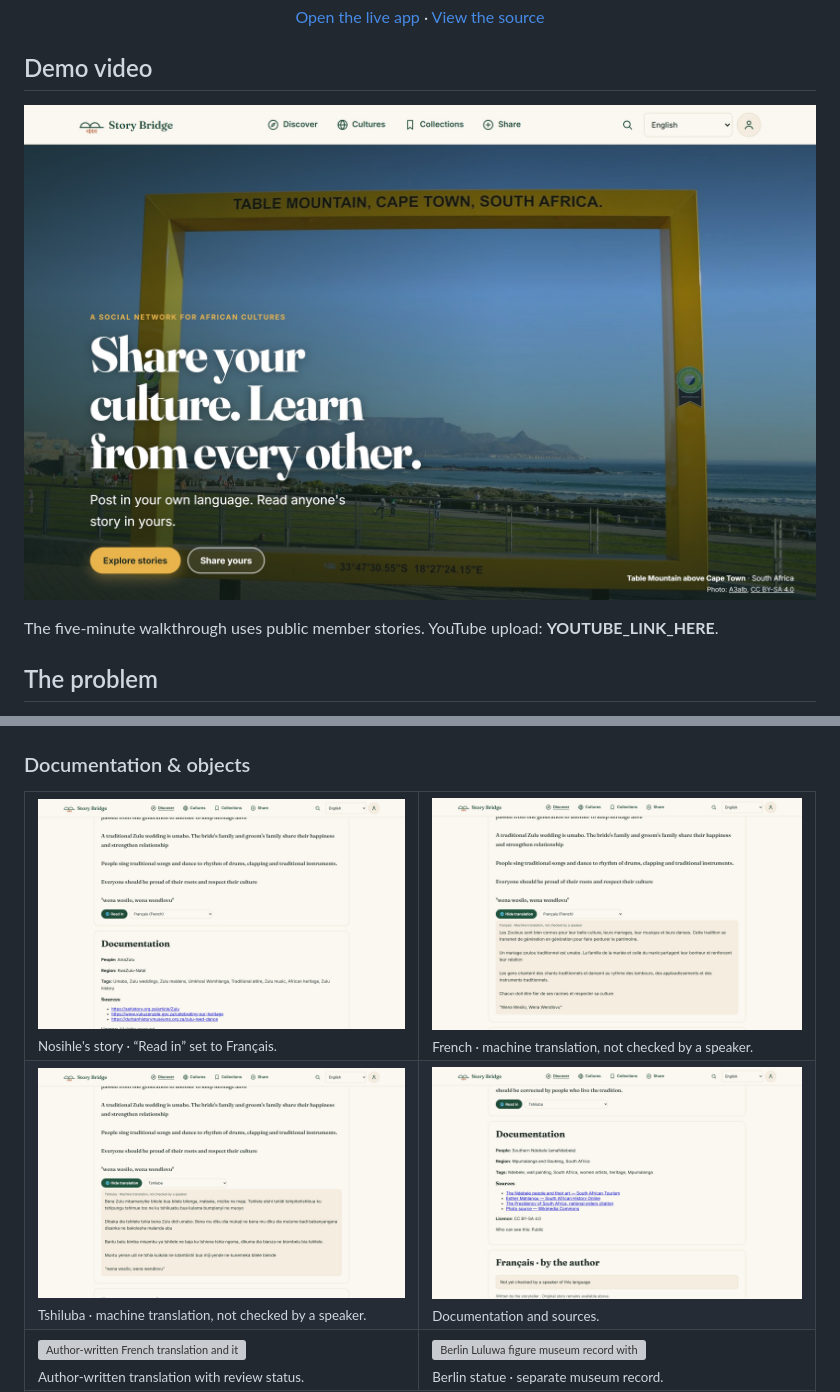
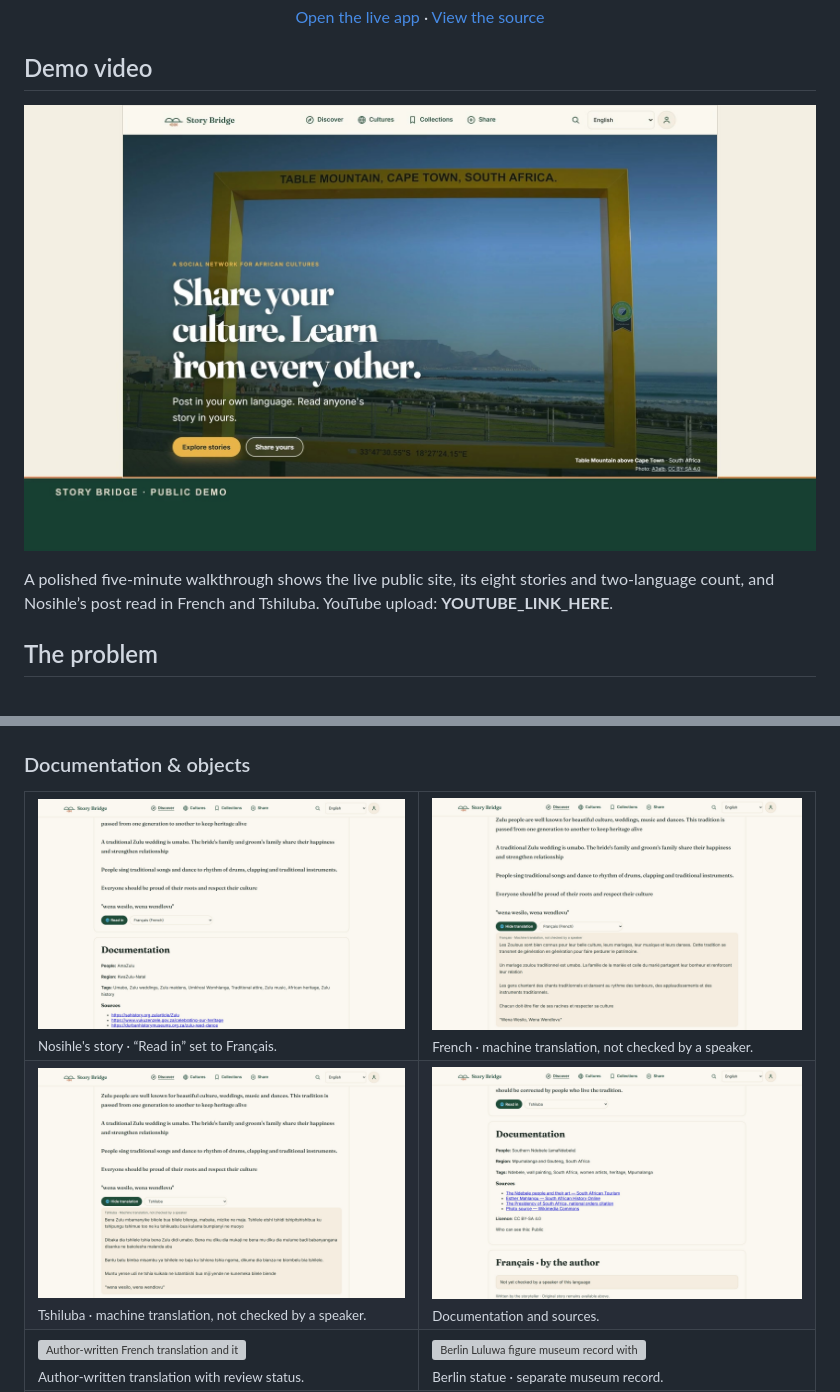
Before and after one commit to josuekb09/Story-Bridge, a Markdown page: README.md, 2 parts joined by grey strips. Drawn GitHub-style; pictures changed too: docs/demo/story-bridge-demo-poster.jpg, docs/screenshots/20-nosihle-read-in-control.jpg, docs/screenshots/21-nosihle-read-in-french.jpg; grey boxes are pictures that could not be loaded.

Commit message:
Polish final Story Bridge demo video

```diff
--- a/README.md
+++ b/README.md
@@ -11,7 +11,7 @@ A social network where people share stories from their cultures in their own lan
 
 [![Watch the Story Bridge demo](docs/demo/story-bridge-demo-poster.jpg)](docs/demo/story-bridge-demo.mp4)
 
-The five-minute walkthrough uses public member stories. YouTube upload: **YOUTUBE_LINK_HERE**.
+A polished five-minute walkthrough shows the live public site, its eight stories and two-language count, and Nosihle’s post read in French and Tshiluba. YouTube upload: **YOUTUBE_LINK_HERE**.
 
 ## The problem
 
```
Also changed, not shown: PLAN.md (+1 -0 lines), docs/demo/story-bridge-demo-script-en.md (+3 -3 lines), 2 other files.
